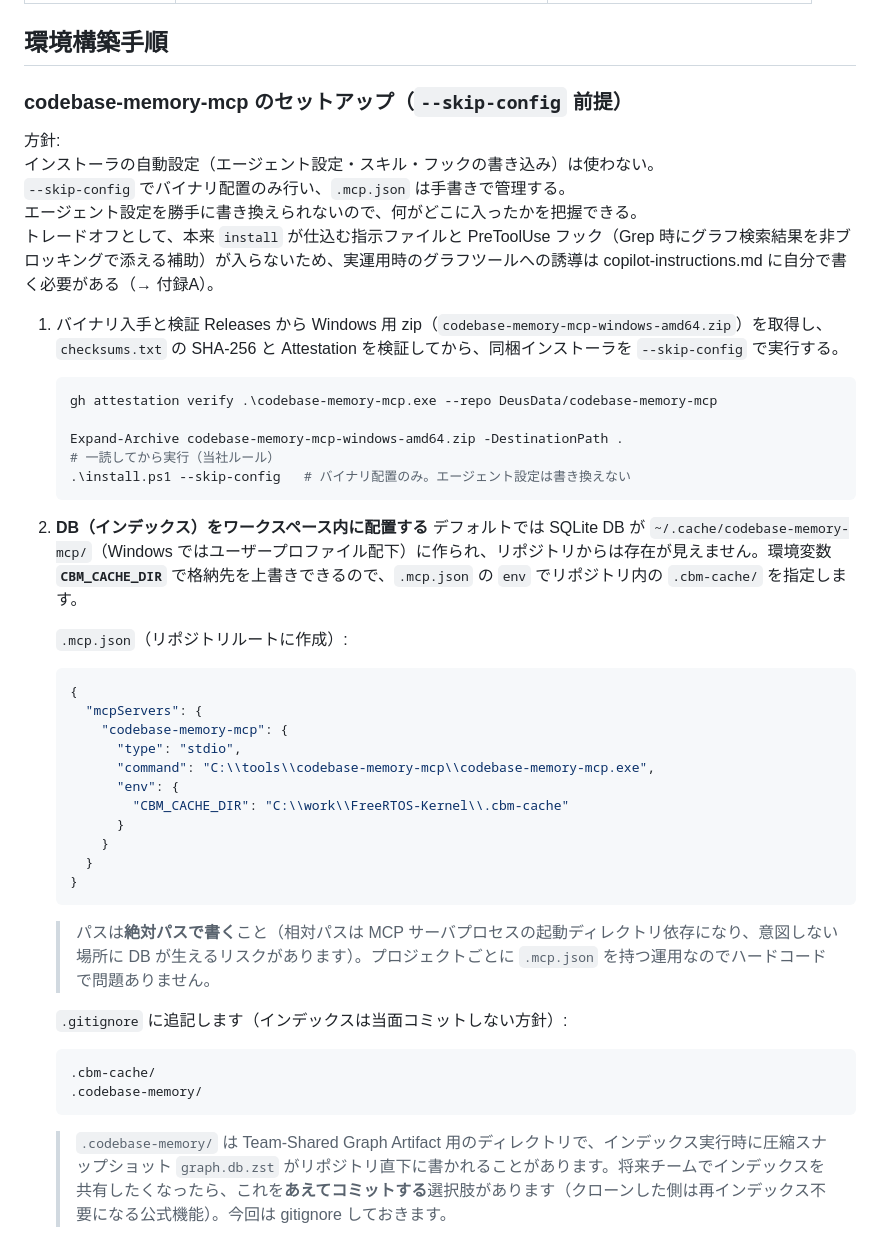
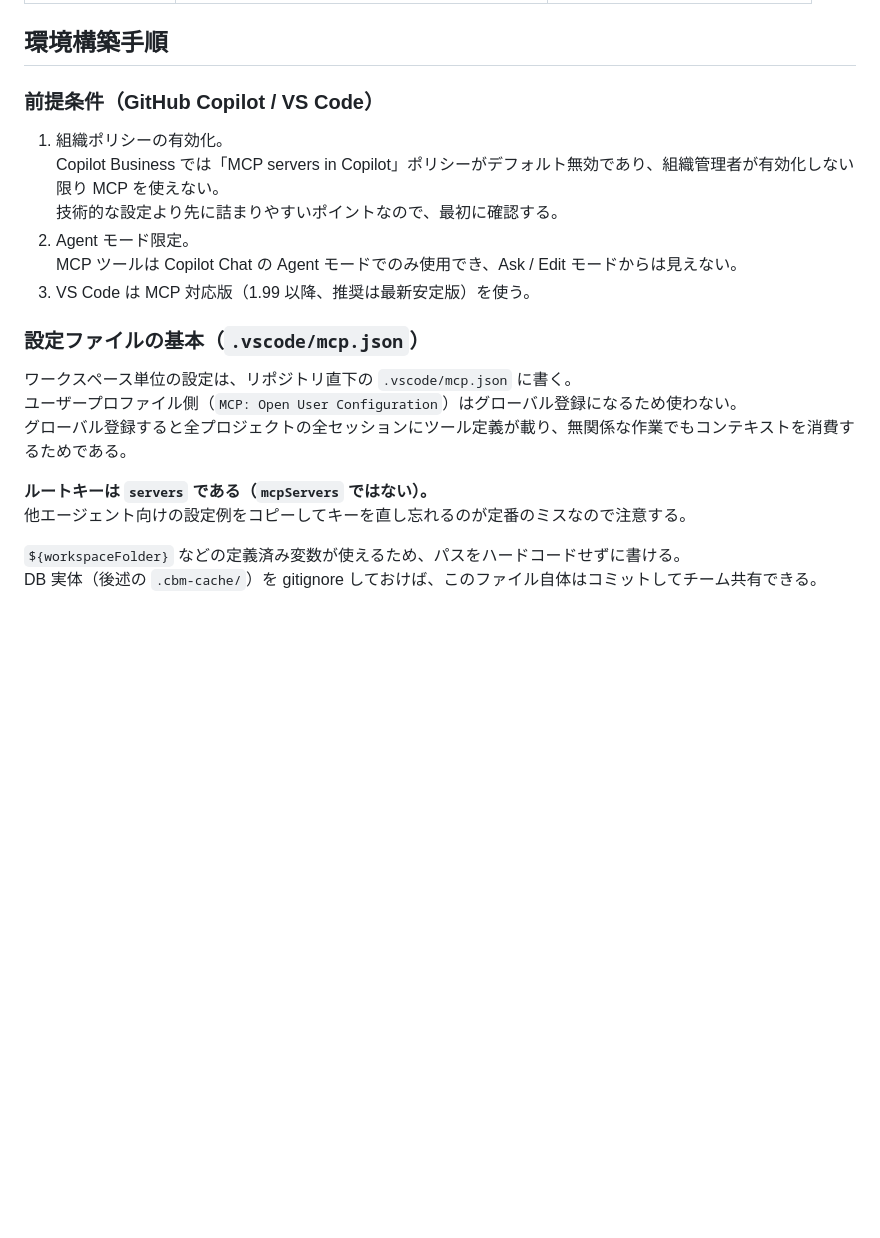
Before and after one commit to in0ho1no/compare_code_graph_mcp, a Markdown page: index.md, the part around one of its changes. GitHub-like rendering; blank space fills up the shorter version.

````diff
--- a/index.md
+++ b/index.md
@@ -111,52 +114,24 @@ C/C++ では clangd を言語サーバとして使い、シンボルの定義・
 
 ## 環境構築手順
 
-### codebase-memory-mcp のセットアップ（`--skip-config` 前提）
+### 前提条件（GitHub Copilot / VS Code）
 
-方針:
-インストーラの自動設定（エージェント設定・スキル・フックの書き込み）は使わない。
-`--skip-config` でバイナリ配置のみ行い、`.mcp.json` は手書きで管理する。
-エージェント設定を勝手に書き換えられないので、何がどこに入ったかを把握できる。
-トレードオフとして、本来 `install` が仕込む指示ファイルと PreToolUse フック（Grep 時にグラフ検索結果を非ブロッキングで添える補助）が入らないため、実運用時のグラフツールへの誘導は copilot-instructions.md に自分で書く必要がある（→ 付録A）。
+1. 組織ポリシーの有効化。
+Copilot Business では「MCP servers in Copilot」ポリシーがデフォルト無効であり、組織管理者が有効化しない限り MCP を使えない。
+技術的な設定より先に詰まりやすいポイントなので、最初に確認する。
+2. Agent モード限定。
+MCP ツールは Copilot Chat の Agent モードでのみ使用でき、Ask / Edit モードからは見えない。
+3. VS Code は MCP 対応版（1.99 以降、推奨は最新安定版）を使う。
 
-1. バイナリ入手と検証
-   Releases から Windows 用 zip（`codebase-memory-mcp-windows-amd64.zip`）を取得し、`checksums.txt` の SHA-256 と Attestation を検証してから、同梱インストーラを `--skip-config` で実行する。
+### 設定ファイルの基本（`.vscode/mcp.json`）
 
-   ```powershell
-   gh attestation verify .\codebase-memory-mcp.exe --repo DeusData/codebase-memory-mcp
+ワークスペース単位の設定は、リポジトリ直下の `.vscode/mcp.json` に書く。
+ユーザープロファイル側（`MCP: Open User Configuration`）はグローバル登録になるため使わない。
+グローバル登録すると全プロジェクトの全セッションにツール定義が載り、無関係な作業でもコンテキストを消費するためである。
 
-   Expand-Archive codebase-memory-mcp-windows-amd64.zip -DestinationPath .
-   # 一読してから実行（当社ルール）
-   .\install.ps1 --skip-config   # バイナリ配置のみ。エージェント設定は書き換えない
-   ```
+**ルートキーは `servers` である（`mcpServers` ではない）。**
+他エージェント向けの設定例をコピーしてキーを直し忘れるのが定番のミスなので注意する。
 
-2. **DB（インデックス）をワークスペース内に配置する**
-   デフォルトでは SQLite DB が `~/.cache/codebase-memory-mcp/`（Windows ではユーザープロファイル配下）に作られ、リポジトリからは存在が見えません。環境変数 **`CBM_CACHE_DIR`** で格納先を上書きできるので、`.mcp.json` の `env` でリポジトリ内の `.cbm-cache/` を指定します。
+`${workspaceFolder}` などの定義済み変数が使えるため、パスをハードコードせずに書ける。
+DB 実体（後述の `.cbm-cache/`）を gitignore しておけば、このファイル自体はコミットしてチーム共有できる。
 
-   `.mcp.json`（リポジトリルートに作成）:
-
-   ```json
-   {
-     "mcpServers": {
-       "codebase-memory-mcp": {
-         "type": "stdio",
-         "command": "C:\\tools\\codebase-memory-mcp\\codebase-memory-mcp.exe",
-         "env": {
-           "CBM_CACHE_DIR": "C:\\work\\FreeRTOS-Kernel\\.cbm-cache"
-         }
-       }
-     }
-   }
-   ```
-
-   > パスは**絶対パスで書く**こと（相対パスは MCP サーバプロセスの起動ディレクトリ依存になり、意図しない場所に DB が生えるリスクがあります）。プロジェクトごとに `.mcp.json` を持つ運用なのでハードコードで問題ありません。
-
-   `.gitignore` に追記します（インデックスは当面コミットしない方針）:
-
-   ```gitignore
-   .cbm-cache/
-   .codebase-memory/
-   ```
-
-   > `.codebase-memory/` は Team-Shared Graph Artifact 用のディレクトリで、インデックス実行時に圧縮スナップショット `graph.db.zst` がリポジトリ直下に書かれることがあります。将来チームでインデックスを共有したくなったら、これを**あえてコミットする**選択肢があります（クローンした側は再インデックス不要になる公式機能）。今回は gitignore しておきます。
-
````
Also changed, not shown: other parts of index.md (+212 -179 lines).
